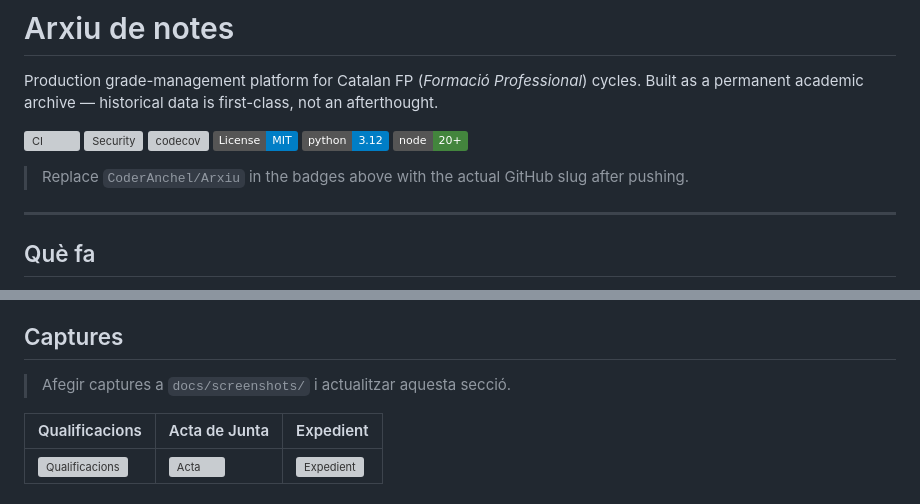
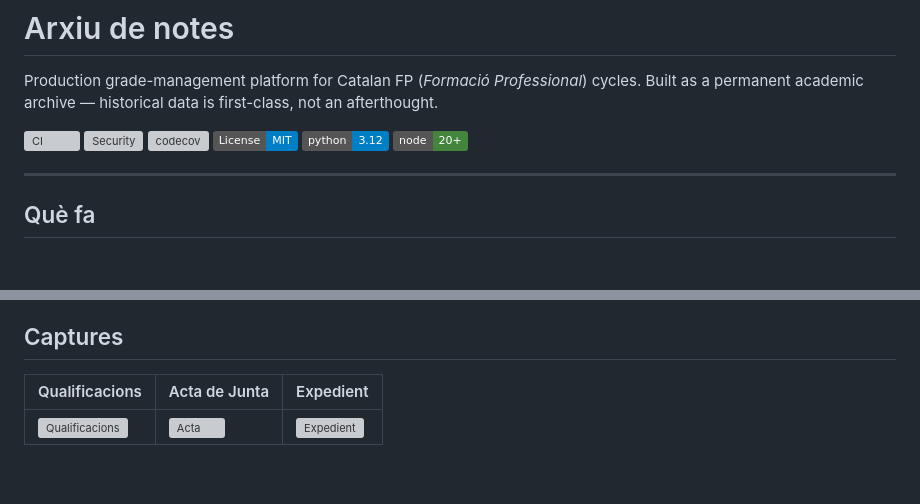
Before and after one commit to CoderAnchel/Arxiu, a Markdown page: README.md, 2 parts joined by grey strips. Rendered like a GitHub page; badges without logos; blank space fills up the shorter version; grey boxes are pictures that could not be loaded.

Commit message:
docs: remove pre-publish TODO notes from README

```diff
--- a/README.md
+++ b/README.md
@@ -9,8 +9,6 @@ Built as a permanent academic archive — historical data is first-class, not an
 [![License: MIT](https://img.shields.io/badge/License-MIT-blue.svg)](LICENSE)
 [![Python](https://img.shields.io/badge/python-3.12-blue.svg)](https://www.python.org/)
 [![Node](https://img.shields.io/badge/node-20+-43853d.svg)](https://nodejs.org/)
-
-> Replace `CoderAnchel/Arxiu` in the badges above with the actual GitHub slug after pushing.
 
 ---
 
@@ -28,8 +26,6 @@ Gestiona el cicle complet d'avaluació d'un institut d'FP:
 - **Arxiu permanent**: soft delete a tot arreu, paperera amb restauració, log d'auditoria append-only
 
 ## Captures
-
-> Afegir captures a `docs/screenshots/` i actualitzar aquesta secció.
 
 | Qualificacions | Acta de Junta | Expedient |
 |---|---|---|
```
